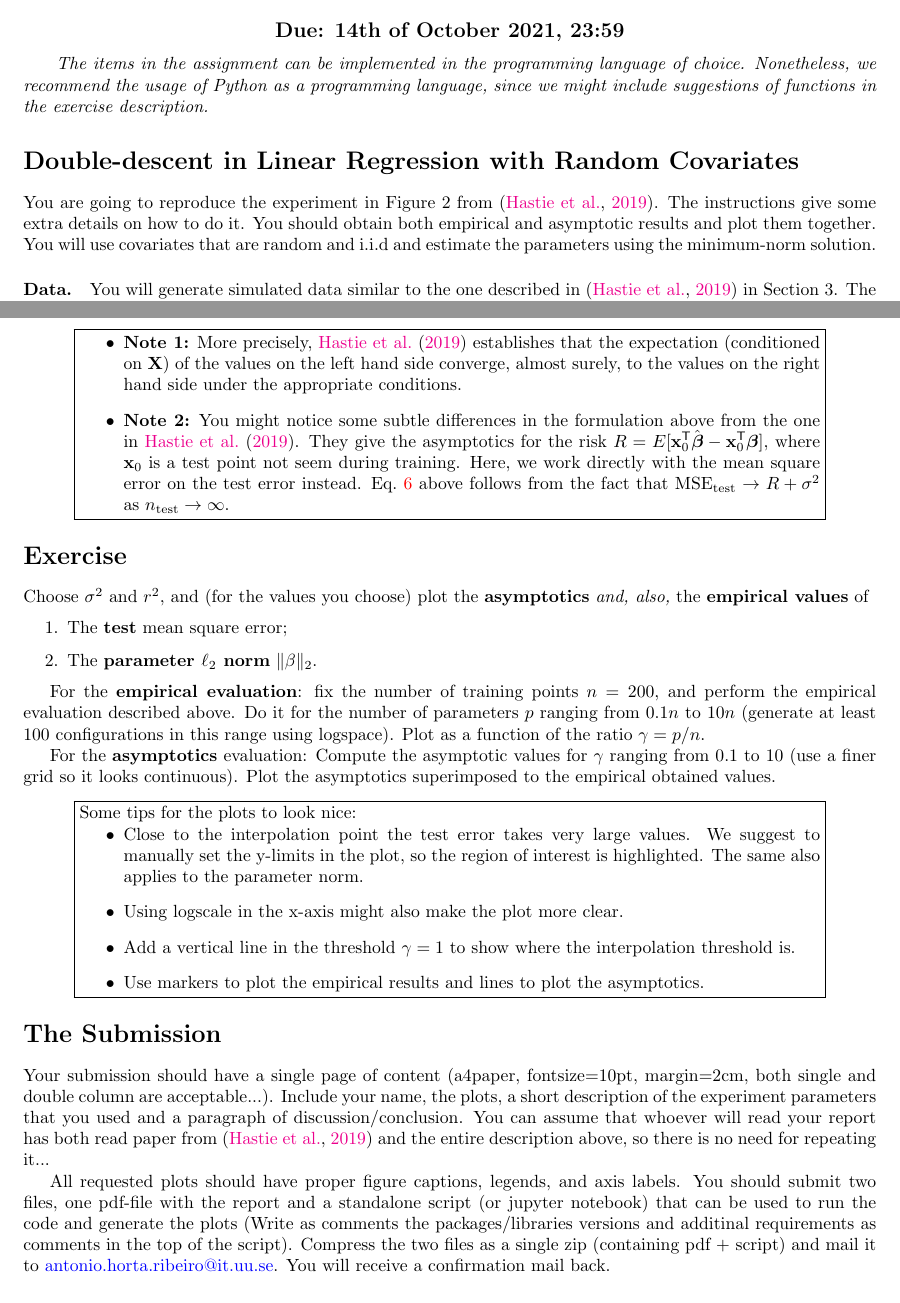
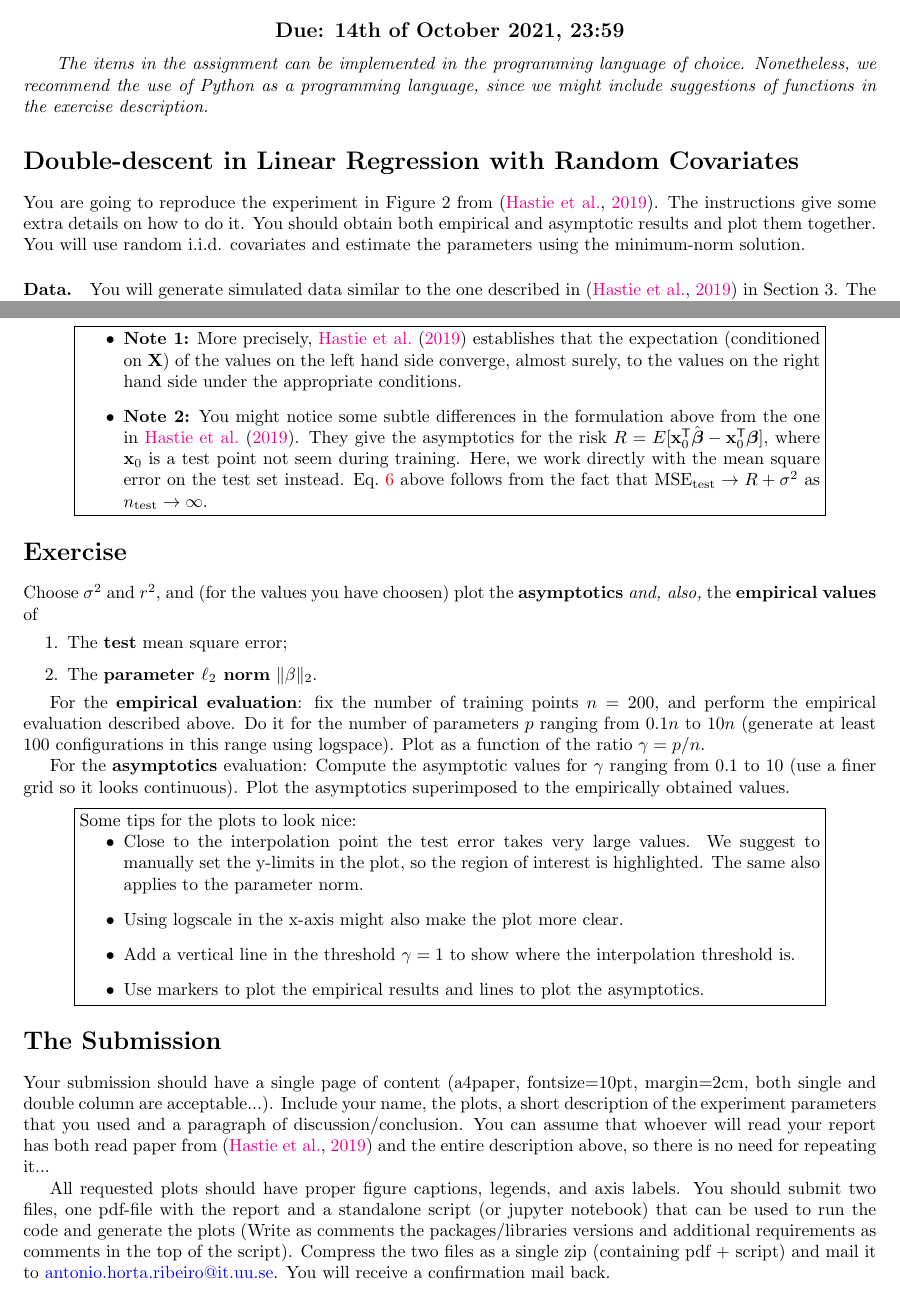
Before and after one commit to uu-sml/seminars-overparam-ml, a LaTeX problem sheet (assignments/ha2-hastie/ha2-description.tex): two parts of pages 1 and 2 of 3, joined at a grey line, cut so that both start at the same text. Compiled offline with pdfLaTeX.

```diff
--- a/assignments/ha2-hastie/ha2-description.tex
+++ b/assignments/ha2-hastie/ha2-description.tex
@@ -51,14 +51,14 @@
 
 \textit{
 The items in the assignment can be implemented in the programming language of choice.
-Nonetheless, we recommend the usage of Python as a programming language, since we might include suggestions of functions in the exercise description.}
+Nonetheless, we recommend the use of Python as a programming language, since we might include suggestions of functions in the exercise description.}
 
 
 
 \section*{Double-descent in Linear Regression with Random Covariates}
 
 
-You are going to reproduce the experiment in Figure 2 from~\citep{hastie_surprises_2019}. The instructions give some extra details on how to do it. You should obtain both empirical and asymptotic results and plot them together. You will use covariates that are random and i.i.d and estimate the parameters using the minimum-norm solution.
+You are going to reproduce the experiment in Figure 2 from~\citep{hastie_surprises_2019}. The instructions give some extra details on how to do it. You should obtain both empirical and asymptotic results and plot them together. You will use random i.i.d. covariates and estimate the parameters using the minimum-norm solution.
 
 \paragraph{Data.} You will generate simulated data similar to the one described in~\citep{hastie_surprises_2019} in Section 3. The data will come from a linear model with isotropic features.
 \begin{itemize}
@@ -122,11 +122,11 @@
     \item \textbf{Note 1:}
     More precisely, \citet{hastie_surprises_2019} establishes that the expectation (conditioned on $\textbf{X}$) of the values on the left hand side converge, almost surely, to the values on the right hand side  under the appropriate conditions.
     \item \textbf{Note 2:}
-    You might notice some subtle differences in the formulation above from the one in~\citet{hastie_surprises_2019}. They give the asymptotics for the risk $R = E[\textbf{x}_0^\trnsp\hat{\boldsymbol{\beta}} -  \textbf{x}_0^\trnsp\boldsymbol{\beta}]$, where $\textbf{x}_0$ is a test point not seem during training. Here, we work directly with the mean square error on the test error instead.  Eq.~\ref{eq:asymptotics-hastie} above follows from the fact that $\text{MSE}_{\text{test}}\rightarrow R + \sigma^2$ as $n_{\text{test}} \rightarrow \infty$.
+    You might notice some subtle differences in the formulation above from the one in~\citet{hastie_surprises_2019}. They give the asymptotics for the risk $R = E[\textbf{x}_0^\trnsp\hat{\boldsymbol{\beta}} -  \textbf{x}_0^\trnsp\boldsymbol{\beta}]$, where $\textbf{x}_0$ is a test point not seem during training. Here, we work directly with the mean square error on the test set instead.  Eq.~\ref{eq:asymptotics-hastie} above follows from the fact that $\text{MSE}_{\text{test}}\rightarrow R + \sigma^2$ as $n_{\text{test}} \rightarrow \infty$.
     \end{itemize}
     \end{note}
 \section*{Exercise}
-Choose $\sigma^2$ and $r^2$, and  (for the values you choose) plot the \textbf{asymptotics} \textit{and, also,} the \textbf{empirical values} of
+Choose $\sigma^2$ and $r^2$, and  (for the values you have choosen) plot the \textbf{asymptotics} \textit{and, also,} the \textbf{empirical values} of
 \begin{enumerate}
     \item The \textbf{test} mean square error;
     \item  The \textbf{parameter $\ell_2$ norm} $\|\beta\|_2$.
@@ -135,7 +135,7 @@
 
 For the \textbf{empirical evaluation}: fix the number of training points $n = 200$, and perform the empirical evaluation described above. Do it for the number of parameters $p$ ranging from $0.1n$ to $10 n$ (generate at least 100 configurations in this range using logspace). Plot as a function of the ratio $\gamma = p / n$.
 
-For the \textbf{asymptotics} evaluation: Compute the asymptotic values for $\gamma$ ranging from $0.1$ to $10$ (use a finer grid so it looks continuous). Plot the asymptotics superimposed to the empirical obtained values.
+For the \textbf{asymptotics} evaluation: Compute the asymptotic values for $\gamma$ ranging from $0.1$ to $10$ (use a finer grid so it looks continuous). Plot the asymptotics superimposed to the empirically obtained values.
 
    \begin{note}
     Some tips for the plots to look nice:
@@ -151,7 +151,7 @@
 \section*{The Submission}
 Your submission should have a single page of content (a4paper, fontsize=10pt, margin=2cm, both single and double column are acceptable...).  Include your name, the plots, a short description of the experiment parameters that you used and a paragraph of discussion/conclusion. You can assume that whoever will read your report has both read paper from~\citep{hastie_surprises_2019} and the entire description above, so there is no need for repeating it...
 
-All requested plots should have proper figure captions, legends, and axis labels. You should submit two files, one pdf-file with the report and a standalone script (or jupyter notebook) that can be used to run the code and generate the plots (Write as comments the packages/libraries versions and additinal requirements as comments in the top of the script). Compress the two files as a single zip (containing pdf + script) and mail it to \href{mailto:antonio.horta.ribeiro@it.uu.se}{antonio.horta.ribeiro@it.uu.se}. You will receive a confirmation mail back.
+All requested plots should have proper figure captions, legends, and axis labels. You should submit two files, one pdf-file with the report and a standalone script (or jupyter notebook) that can be used to run the code and generate the plots (Write as comments the packages/libraries versions and additional requirements as comments in the top of the script). Compress the two files as a single zip (containing pdf + script) and mail it to \href{mailto:antonio.horta.ribeiro@it.uu.se}{antonio.horta.ribeiro@it.uu.se}. You will receive a confirmation mail back.
 
 % \bibliography{refs}
 \begin{thebibliography}{2}
```
Also changed, not shown: assignments/ha2-hastie/ha2-description.pdf.
